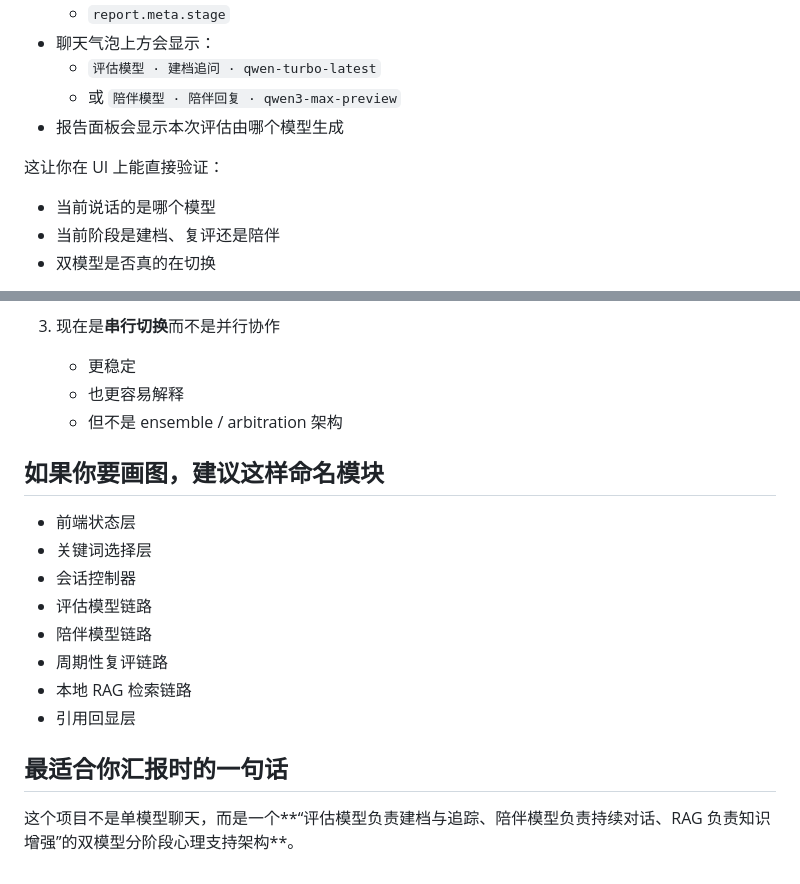
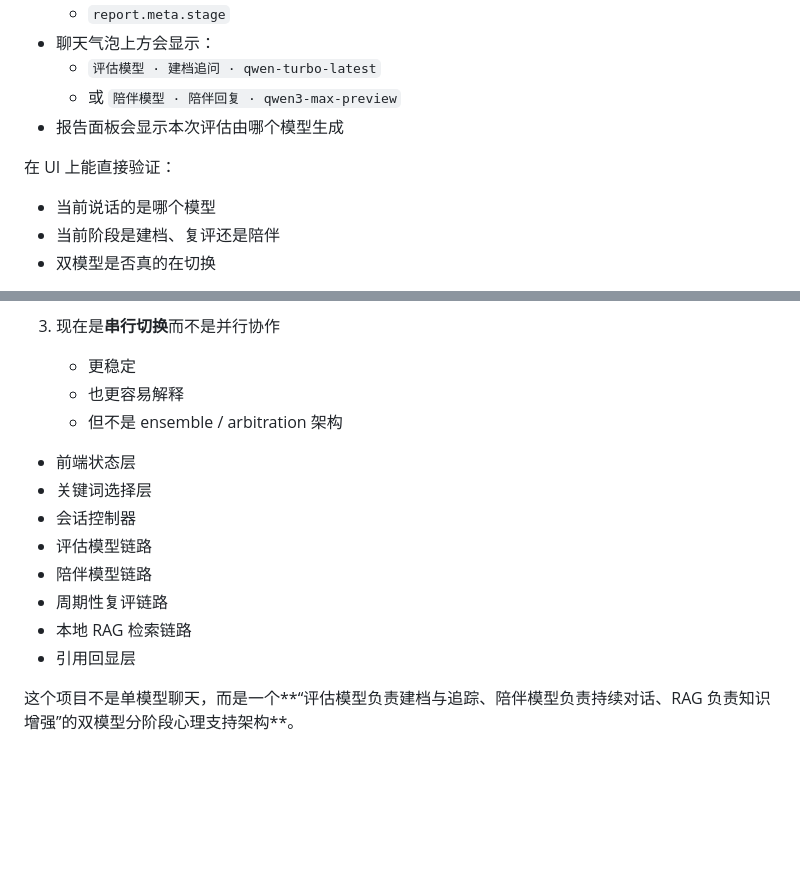
Before and after one commit to chenYu2486/rains_brokenheart, a Markdown page: DUAL_MODEL_ARCHITECTURE.md, 2 parts joined by grey strips. Drawn GitHub-style; blank space fills up the shorter version.

```diff
--- a/DUAL_MODEL_ARCHITECTURE.md
+++ b/DUAL_MODEL_ARCHITECTURE.md
@@ -192,7 +192,7 @@ flowchart TD
   - 或 `陪伴模型 · 陪伴回复 · qwen3-max-preview`
 - 报告面板会显示本次评估由哪个模型生成
 
-这让你在 UI 上能直接验证：
+在 UI 上能直接验证：
 
 - 当前说话的是哪个模型
 - 当前阶段是建档、复评还是陪伴
@@ -216,8 +216,6 @@ flowchart TD
    - 也更容易解释
    - 但不是 ensemble / arbitration 架构
 
-## 如果你要画图，建议这样命名模块
-
 - 前端状态层
 - 关键词选择层
 - 会话控制器
@@ -227,6 +225,4 @@ flowchart TD
 - 本地 RAG 检索链路
 - 引用回显层
 
-## 最适合你汇报时的一句话
-
 这个项目不是单模型聊天，而是一个**“评估模型负责建档与追踪、陪伴模型负责持续对话、RAG 负责知识增强”的双模型分阶段心理支持架构**。
```
